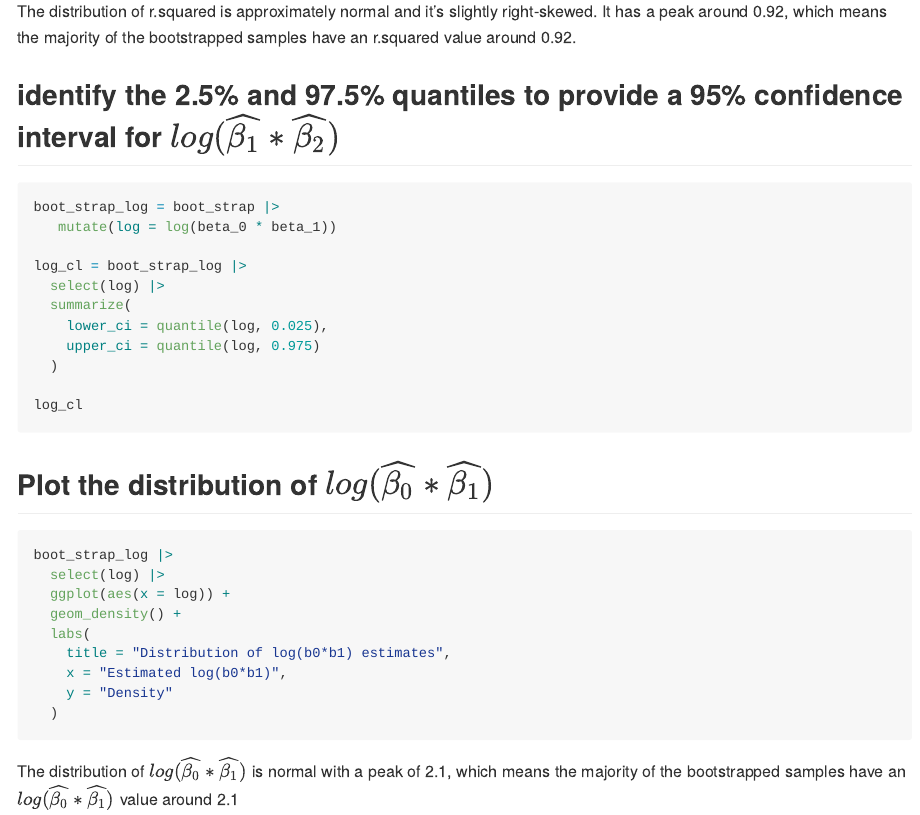
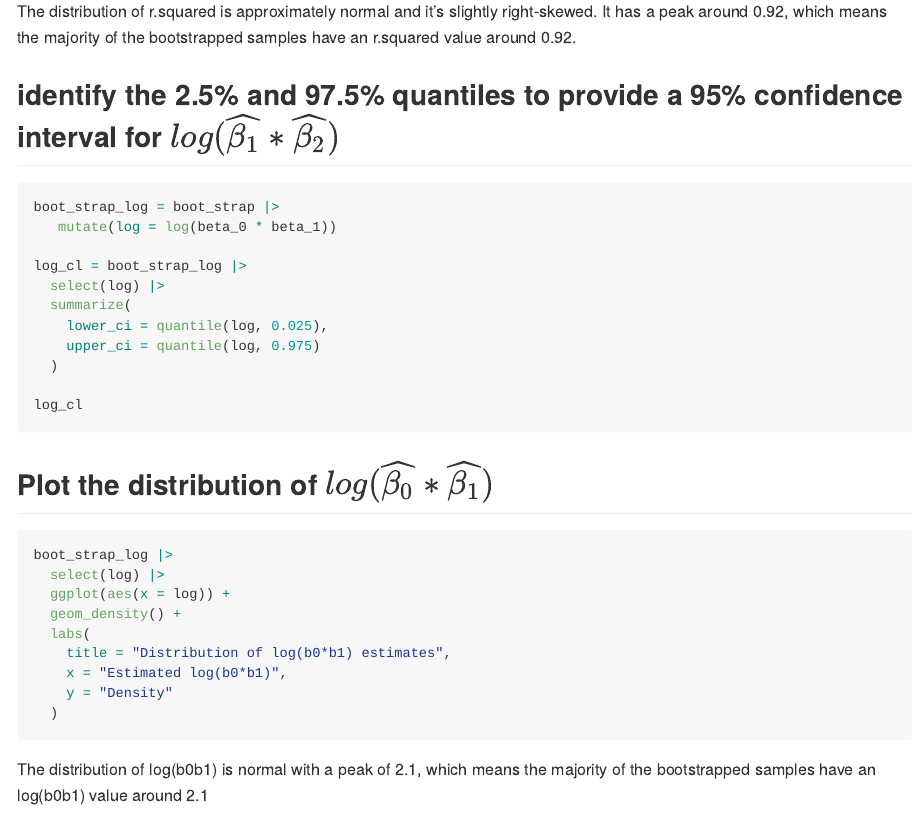
Before and after one commit to jl6648/p8105_hw6_jl6648, an R Markdown document (p8105_hw6_jl6648.Rmd): the page in a window 1100 px wide, from 1880 px down. Rendered offline with R 4.5, knitr and Pandoc, with nearby package versions; the code chunks are not run, so their results and figures are left out.

Commit message:
revise the problem 2

````diff
--- a/p8105_hw6_jl6648.Rmd
+++ b/p8105_hw6_jl6648.Rmd
@@ -111,4 +111,4 @@ boot_strap_log |>
   )
 ```
 
-The distribution of $log(\widehat{\beta_0}*\widehat{\beta_1})$ is normal with a peak of 2.1, which means the majority of the bootstrapped samples have an $log(\widehat{\beta_0}*\widehat{\beta_1})$ value around 2.1
+The distribution of log(b0b1) is normal with a peak of 2.1, which means the majority of the bootstrapped samples have an log(b0b1) value around 2.1
````
Also changed, not shown: p8105_hw6_jl6648.md, p8105_hw6_jl6648.Rmd (4 more changed lines).
